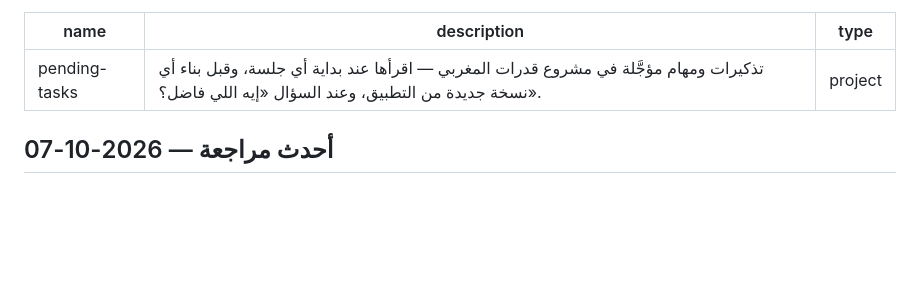
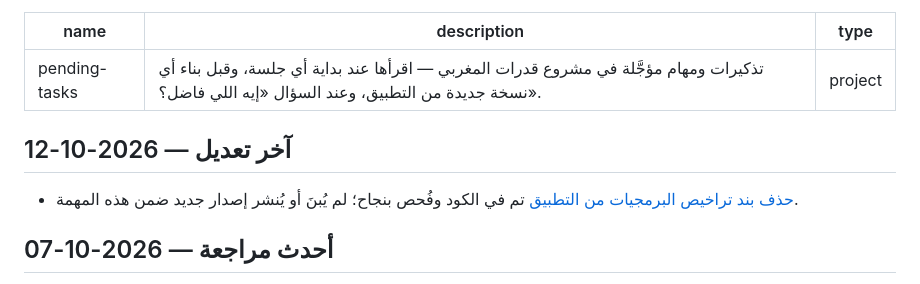
Before and after one commit to KareemPro-Hub/qudrat-maghrabi, a Markdown page: .claude/memory/pending_tasks.md, the part around the change. Rendered like a GitHub page; blank space fills up the shorter version.

Commit message:
docs(memory): record tested removal of app license tile

```diff
--- a/.claude/memory/pending_tasks.md
+++ b/.claude/memory/pending_tasks.md
@@ -3,6 +3,9 @@ name: pending-tasks
 description: تذكيرات ومهام مؤجَّلة في مشروع قدرات المغربي — اقرأها عند بداية أي جلسة، وقبل بناء أي نسخة جديدة من التطبيق، وعند السؤال «إيه اللي فاضل؟».
 type: project
 ---
+
+## آخر تعديل — 2026-10-12
+- [حذف بند تراخيص البرمجيات من التطبيق](app_update_2026_10_12.md) تم في الكود وفُحص بنجاح؛ لم يُبنَ أو يُنشر إصدار جديد ضمن هذه المهمة.
 
 ## أحدث مراجعة — 2026-10-07
 - **متابعة كتاب التأسيس:** [بديل Supabase الخاص لعطل Cloudinary](cloudinary_file_delivery.md) جُهّز بطلب كريم؛ نقل الكتاب الحالي ينتظر النسخة الأصلية. قائمة المؤجلات الستة المحفوظة لم تتغير.
```
Also changed, not shown: .claude/memory/MEMORY.md (+2 -0 lines), .claude/memory/app_update_2026_10_12.md (added, +10 -0 lines).
